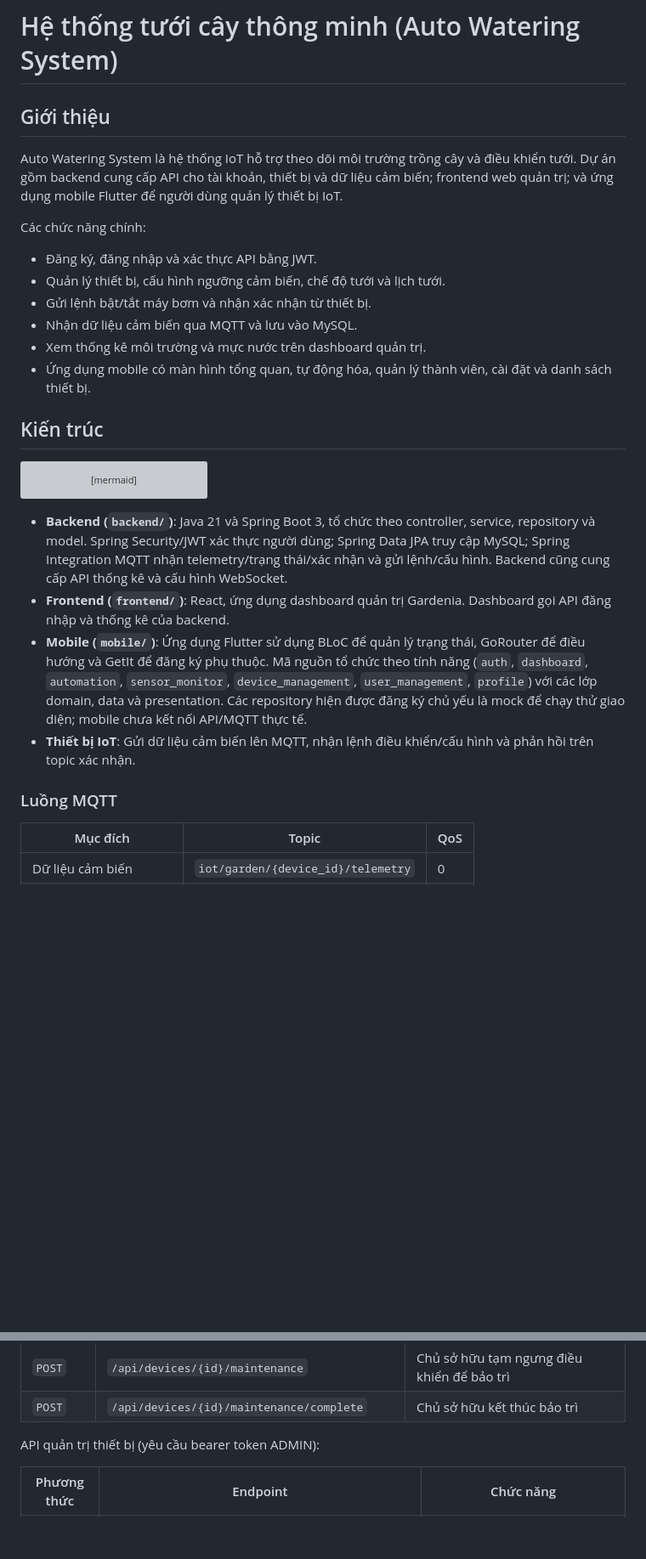
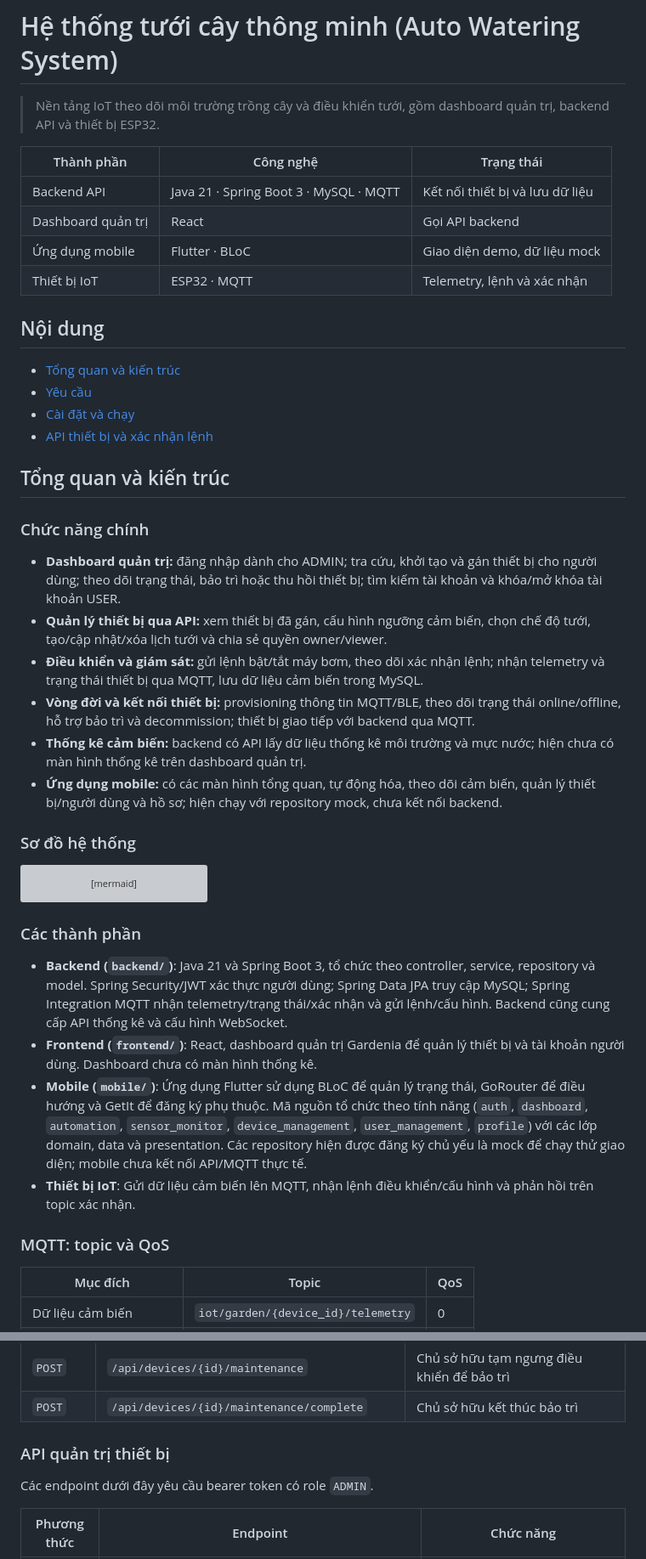
Before and after one commit to TrgMSon/Auto_watering_system, a Markdown page: README.md, 2 parts joined by grey strips. Shown at 85% size. Drawn GitHub-style; blank space fills up the shorter version; grey boxes are pictures that could not be loaded.

Commit message:
(docs): update readme

````diff
--- a/README.md
+++ b/README.md
@@ -1,19 +1,33 @@
 # Hệ thống tưới cây thông minh (Auto Watering System)
 
-## Giới thiệu
+> Nền tảng IoT theo dõi môi trường trồng cây và điều khiển tưới, gồm dashboard quản trị, backend API và thiết bị ESP32.
 
-Auto Watering System là hệ thống IoT hỗ trợ theo dõi môi trường trồng cây và điều khiển tưới. Dự án gồm backend cung cấp API cho tài khoản, thiết bị và dữ liệu cảm biến; frontend web quản trị; và ứng dụng mobile Flutter để người dùng quản lý thiết bị IoT.
+| Thành phần | Công nghệ | Trạng thái |
+| --- | --- | --- |
+| Backend API | Java 21 · Spring Boot 3 · MySQL · MQTT | Kết nối thiết bị và lưu dữ liệu |
+| Dashboard quản trị | React | Gọi API backend |
+| Ứng dụng mobile | Flutter · BLoC | Giao diện demo, dữ liệu mock |
+| Thiết bị IoT | ESP32 · MQTT | Telemetry, lệnh và xác nhận |
 
-Các chức năng chính:
+## Nội dung
 
-- Đăng ký, đăng nhập và xác thực API bằng JWT.
-- Quản lý thiết bị, cấu hình ngưỡng cảm biến, chế độ tưới và lịch tưới.
-- Gửi lệnh bật/tắt máy bơm và nhận xác nhận từ thiết bị.
-- Nhận dữ liệu cảm biến qua MQTT và lưu vào MySQL.
-- Xem thống kê môi trường và mực nước trên dashboard quản trị.
-- Ứng dụng mobile có màn hình tổng quan, tự động hóa, quản lý thành viên, cài đặt và danh sách thiết bị.
+- [Tổng quan và kiến trúc](#tổng-quan-và-kiến-trúc)
+- [Yêu cầu](#yêu-cầu)
+- [Cài đặt và chạy](#cài-đặt-và-chạy)
+- [API thiết bị và xác nhận lệnh](#api-thiết-bị-và-xác-nhận-lệnh)
 
-## Kiến trúc
+## Tổng quan và kiến trúc
+
+### Chức năng chính
+
+- **Dashboard quản trị:** đăng nhập dành cho ADMIN; tra cứu, khởi tạo và gán thiết bị cho người dùng; theo dõi trạng thái, bảo trì hoặc thu hồi thiết bị; tìm kiếm tài khoản và khóa/mở khóa tài khoản USER.
+- **Quản lý thiết bị qua API:** xem thiết bị đã gán, cấu hình ngưỡng cảm biến, chọn chế độ tưới, tạo/cập nhật/xóa lịch tưới và chia sẻ quyền owner/viewer.
+- **Điều khiển và giám sát:** gửi lệnh bật/tắt máy bơm, theo dõi xác nhận lệnh; nhận telemetry và trạng thái thiết bị qua MQTT, lưu dữ liệu cảm biến trong MySQL.
+- **Vòng đời và kết nối thiết bị:** provisioning thông tin MQTT/BLE, theo dõi trạng thái online/offline, hỗ trợ bảo trì và decommission; thiết bị giao tiếp với backend qua MQTT.
+- **Thống kê cảm biến:** backend có API lấy dữ liệu thống kê môi trường và mực nước; hiện chưa có màn hình thống kê trên dashboard quản trị.
+- **Ứng dụng mobile:** có các màn hình tổng quan, tự động hóa, theo dõi cảm biến, quản lý thiết bị/người dùng và hồ sơ; hiện chạy với repository mock, chưa kết nối backend.
+
+### Sơ đồ hệ thống
 
 ```mermaid
 flowchart LR
@@ -27,12 +41,14 @@ flowchart LR
     Mobile --> Mock[Dữ liệu giả lập trong ứng dụng]
 ```
 
+### Các thành phần
+
 - **Backend (`backend/`)**: Java 21 và Spring Boot 3, tổ chức theo controller, service, repository và model. Spring Security/JWT xác thực người dùng; Spring Data JPA truy cập MySQL; Spring Integration MQTT nhận telemetry/trạng thái/xác nhận và gửi lệnh/cấu hình. Backend cũng cung cấp API thống kê và cấu hình WebSocket.
-- **Frontend (`frontend/`)**: React, ứng dụng dashboard quản trị Gardenia. Dashboard gọi API đăng nhập và thống kê của backend.
+- **Frontend (`frontend/`)**: React, dashboard quản trị Gardenia để quản lý thiết bị và tài khoản người dùng. Dashboard chưa có màn hình thống kê.
 - **Mobile (`mobile/`)**: Ứng dụng Flutter sử dụng BLoC để quản lý trạng thái, GoRouter để điều hướng và GetIt để đăng ký phụ thuộc. Mã nguồn tổ chức theo tính năng (`auth`, `dashboard`, `automation`, `sensor_monitor`, `device_management`, `user_management`, `profile`) với các lớp domain, data và presentation. Các repository hiện được đăng ký chủ yếu là mock để chạy thử giao diện; mobile chưa kết nối API/MQTT thực tế.
 - **Thiết bị IoT**: Gửi dữ liệu cảm biến lên MQTT, nhận lệnh điều khiển/cấu hình và phản hồi trên topic xác nhận.
 
-### Luồng MQTT
+### MQTT: topic và QoS
 
 | Mục đích | Topic | QoS |
 | --- | --- | --- |
@@ -185,7 +205,9 @@ Các API thiết bị yêu cầu bearer token. Thiết bị phải thuộc ngư
 | `POST` | `/api/devices/{id}/maintenance` | Chủ sở hữu tạm ngưng điều khiển để bảo trì |
 | `POST` | `/api/devices/{id}/maintenance/complete` | Chủ sở hữu kết thúc bảo trì |
 
-API quản trị thiết bị (yêu cầu bearer token ADMIN):
+### API quản trị thiết bị
+
+Các endpoint dưới đây yêu cầu bearer token có role `ADMIN`.
 
 | Phương thức | Endpoint | Chức năng |
 | --- | --- | --- |
````
Also changed, not shown: other parts of README.md (+17 -3 lines).
